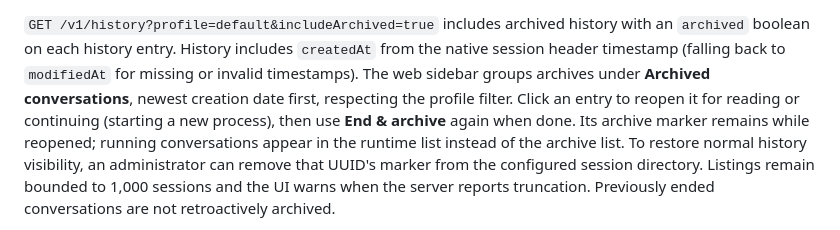
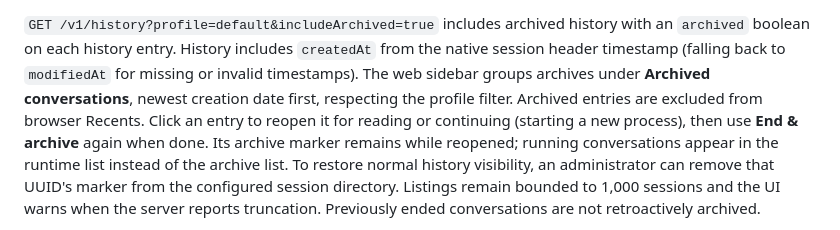
Before and after one commit to awcjack/agentbox, a Markdown page: rpc-runtime/README.md, the part around the change. GitHub-like rendering.

```diff
--- a/rpc-runtime/README.md
+++ b/rpc-runtime/README.md
@@ -348,7 +348,8 @@ deleting a label with no matches still succeeds with an empty `ungrouped` list.
 with an `archived` boolean on each history entry. History includes `createdAt`
 from the native session header timestamp (falling back to `modifiedAt` for missing
 or invalid timestamps). The web sidebar groups archives under **Archived
-conversations**, newest creation date first, respecting the profile filter. Click an entry
+conversations**, newest creation date first, respecting the profile filter. Archived
+entries are excluded from browser Recents. Click an entry
 to reopen it for reading or continuing (starting a new process), then use
 **End & archive** again when done. Its archive marker remains while reopened;
 running conversations appear in the runtime list instead of the archive list.
```
Also changed, not shown: rpc-runtime/web/README.md (+3 -1 lines).
